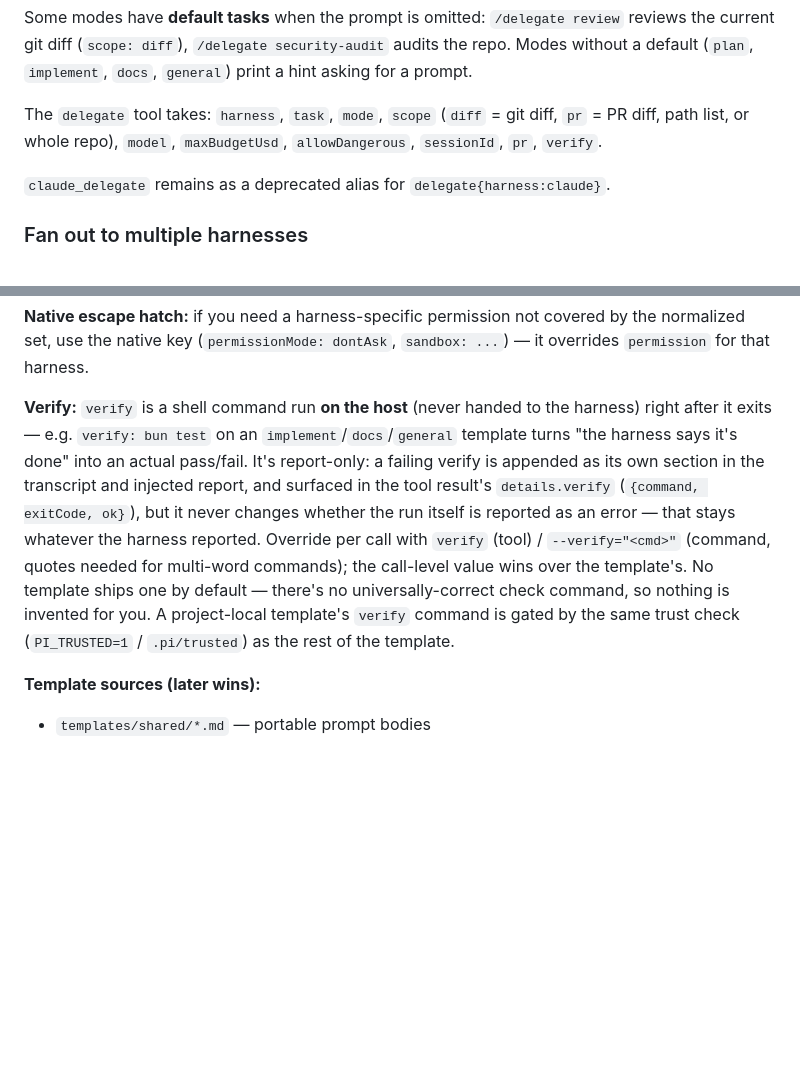
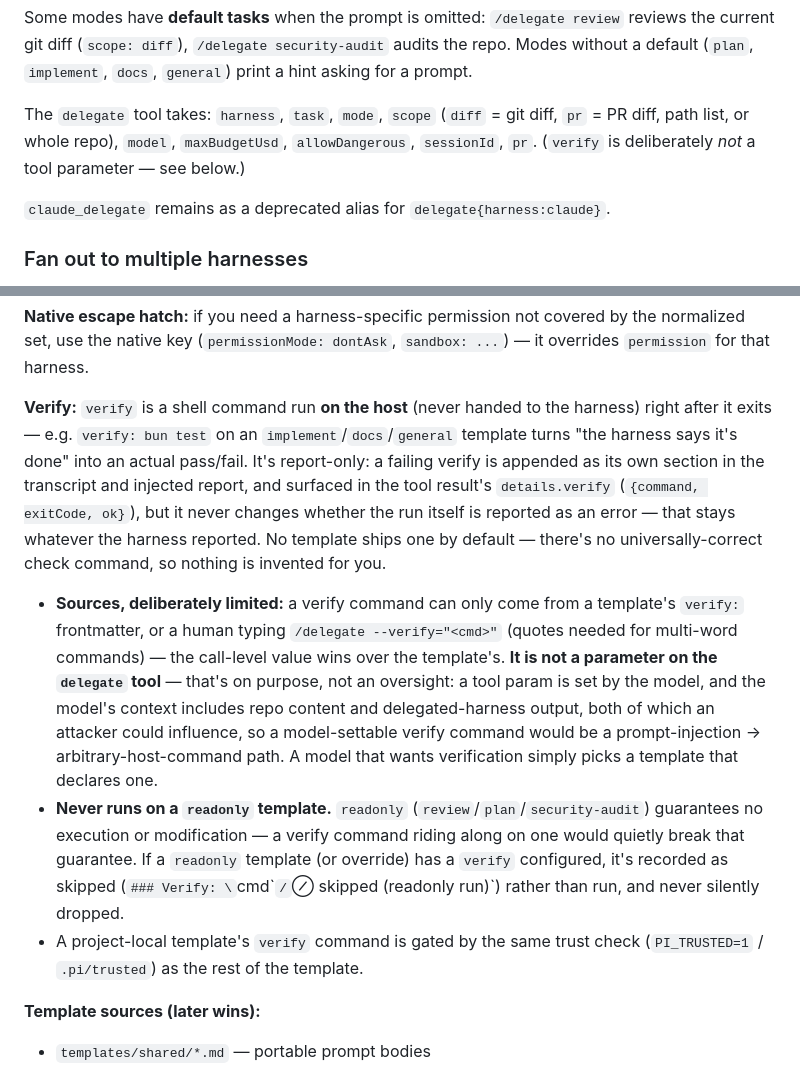
Before and after one commit to yorch/pi-harness-delegate, a Markdown page: README.md, 2 parts joined by grey strips. Rendered like a GitHub page; blank space fills up the shorter version.

```diff
--- a/README.md
+++ b/README.md
@@ -39,7 +39,7 @@ Only the prompt is required. A **harness as first word** and/or **mode as next w
 Some modes have **default tasks** when the prompt is omitted:
 `/delegate review` reviews the current git diff (`scope: diff`), `/delegate security-audit` audits the repo. Modes without a default (`plan`, `implement`, `docs`, `general`) print a hint asking for a prompt.
 
-The `delegate` tool takes: `harness`, `task`, `mode`, `scope` (`diff` = git diff, `pr` = PR diff, path list, or whole repo), `model`, `maxBudgetUsd`, `allowDangerous`, `sessionId`, `pr`, `verify`.
+The `delegate` tool takes: `harness`, `task`, `mode`, `scope` (`diff` = git diff, `pr` = PR diff, path list, or whole repo), `model`, `maxBudgetUsd`, `allowDangerous`, `sessionId`, `pr`. (`verify` is deliberately *not* a tool parameter — see below.)
 
 `claude_delegate` remains as a deprecated alias for `delegate{harness:claude}`.
 
@@ -97,7 +97,11 @@ You are a senior engineer delegated by the pi coding agent.
 
 **Native escape hatch:** if you need a harness-specific permission not covered by the normalized set, use the native key (`permissionMode: dontAsk`, `sandbox: ...`) — it overrides `permission` for that harness.
 
-**Verify:** `verify` is a shell command run **on the host** (never handed to the harness) right after it exits — e.g. `verify: bun test` on an `implement`/`docs`/`general` template turns "the harness says it's done" into an actual pass/fail. It's report-only: a failing verify is appended as its own section in the transcript and injected report, and surfaced in the tool result's `details.verify` (`{command, exitCode, ok}`), but it never changes whether the run itself is reported as an error — that stays whatever the harness reported. Override per call with `verify` (tool) / `--verify="<cmd>"` (command, quotes needed for multi-word commands); the call-level value wins over the template's. No template ships one by default — there's no universally-correct check command, so nothing is invented for you. A project-local template's `verify` command is gated by the same trust check (`PI_TRUSTED=1` / `.pi/trusted`) as the rest of the template.
+**Verify:** `verify` is a shell command run **on the host** (never handed to the harness) right after it exits — e.g. `verify: bun test` on an `implement`/`docs`/`general` template turns "the harness says it's done" into an actual pass/fail. It's report-only: a failing verify is appended as its own section in the transcript and injected report, and surfaced in the tool result's `details.verify` (`{command, exitCode, ok}`), but it never changes whether the run itself is reported as an error — that stays whatever the harness reported. No template ships one by default — there's no universally-correct check command, so nothing is invented for you.
+
+- **Sources, deliberately limited:** a verify command can only come from a template's `verify:` frontmatter, or a human typing `/delegate --verify="<cmd>"` (quotes needed for multi-word commands) — the call-level value wins over the template's. **It is not a parameter on the `delegate` tool** — that's on purpose, not an oversight: a tool param is set by the model, and the model's context includes repo content and delegated-harness output, both of which an attacker could influence, so a model-settable verify command would be a prompt-injection → arbitrary-host-command path. A model that wants verification simply picks a template that declares one.
+- **Never runs on a `readonly` template.** `readonly` (`review`/`plan`/`security-audit`) guarantees no execution or modification — a verify command riding along on one would quietly break that guarantee. If a `readonly` template (or override) has a `verify` configured, it's recorded as skipped (`### Verify: \`cmd\`` / `⊘ skipped (readonly run)`) rather than run, and never silently dropped.
+- A project-local template's `verify` command is gated by the same trust check (`PI_TRUSTED=1` / `.pi/trusted`) as the rest of the template.
 
 **Template sources (later wins):**
 
```
Also changed, not shown: AGENTS.md (+3 -3 lines), CONTRIBUTING.md (+1 -1 lines).
